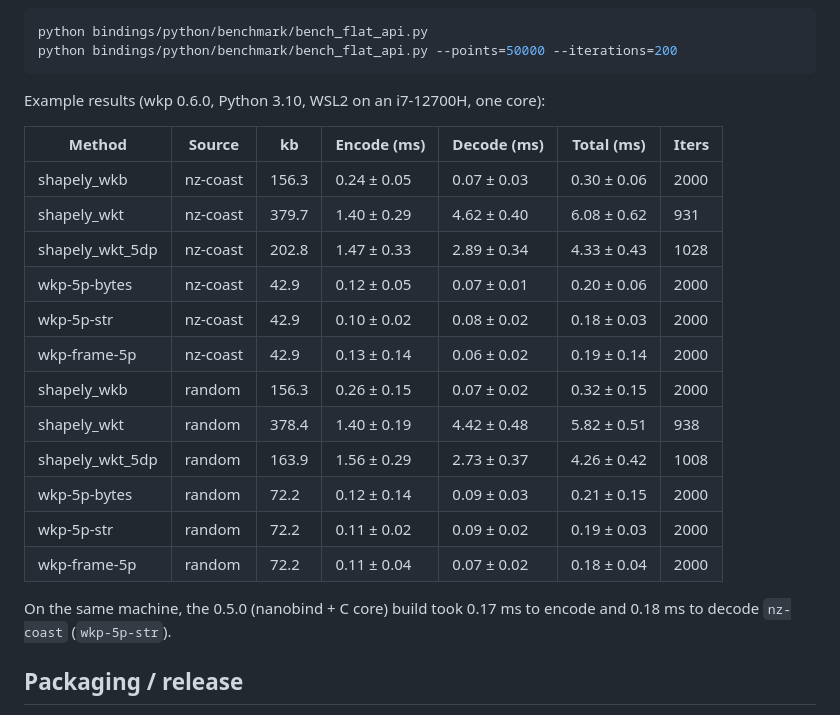
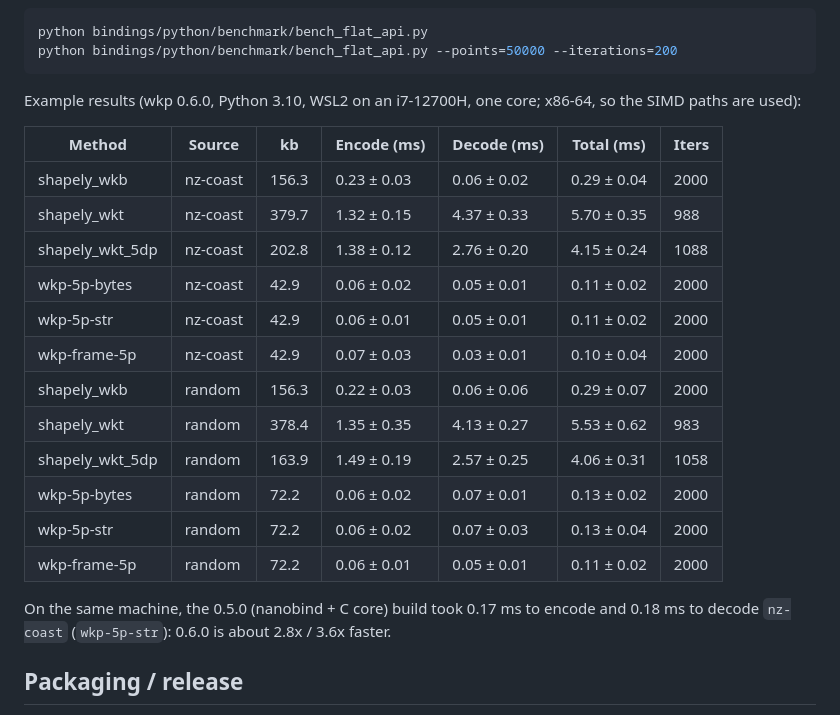
Before and after one commit to kodonnell/wkp, a Markdown page: bindings/python/README.md, the part around the change. Drawn GitHub-style.

Commit message:
docs: refresh benchmark numbers
Re-ran the README benchmark (10k-point NZ coastline, 5 dp) on the current main with the machine
quiet (load ~0.7-1.0), three runs agreeing to the table's 0.01 ms resolution. WKP now encodes in
0.06 ms and decodes in 0.05 ms (0.5.0: 0.17 / 0.18 ms; WKB: 0.23 / 0.06 ms). Updated the README
claims and footnote, the Python README table, and the CHANGELOG figure.

Co-Authored-By: Claude Opus 5.5 <noreply@anthropic.com>

````diff
--- a/bindings/python/README.md
+++ b/bindings/python/README.md
@@ -158,25 +158,26 @@ python bindings/python/benchmark/bench_flat_api.py
 python bindings/python/benchmark/bench_flat_api.py --points=50000 --iterations=200
 ```
 
-Example results (wkp 0.6.0, Python 3.10, WSL2 on an i7-12700H, one core):
+Example results (wkp 0.6.0, Python 3.10, WSL2 on an i7-12700H, one core; x86-64, so the SIMD
+paths are used):
 
 | Method          | Source   | kb    | Encode (ms) | Decode (ms) | Total (ms)  | Iters |
 | --------------- | -------- | ----- | ----------- | ----------- | ----------- | ----- |
-| shapely_wkb     | nz-coast | 156.3 | 0.24 ± 0.05 | 0.07 ± 0.03 | 0.30 ± 0.06 | 2000  |
-| shapely_wkt     | nz-coast | 379.7 | 1.40 ± 0.29 | 4.62 ± 0.40 | 6.08 ± 0.62 | 931   |
-| shapely_wkt_5dp | nz-coast | 202.8 | 1.47 ± 0.33 | 2.89 ± 0.34 | 4.33 ± 0.43 | 1028  |
-| wkp-5p-bytes    | nz-coast | 42.9  | 0.12 ± 0.05 | 0.07 ± 0.01 | 0.20 ± 0.06 | 2000  |
-| wkp-5p-str      | nz-coast | 42.9  | 0.10 ± 0.02 | 0.08 ± 0.02 | 0.18 ± 0.03 | 2000  |
-| wkp-frame-5p    | nz-coast | 42.9  | 0.13 ± 0.14 | 0.06 ± 0.02 | 0.19 ± 0.14 | 2000  |
-| shapely_wkb     | random   | 156.3 | 0.26 ± 0.15 | 0.07 ± 0.02 | 0.32 ± 0.15 | 2000  |
-| shapely_wkt     | random   | 378.4 | 1.40 ± 0.19 | 4.42 ± 0.48 | 5.82 ± 0.51 | 938   |
-| shapely_wkt_5dp | random   | 163.9 | 1.56 ± 0.29 | 2.73 ± 0.37 | 4.26 ± 0.42 | 1008  |
-| wkp-5p-bytes    | random   | 72.2  | 0.12 ± 0.14 | 0.09 ± 0.03 | 0.21 ± 0.15 | 2000  |
-| wkp-5p-str      | random   | 72.2  | 0.11 ± 0.02 | 0.09 ± 0.02 | 0.19 ± 0.03 | 2000  |
-| wkp-frame-5p    | random   | 72.2  | 0.11 ± 0.04 | 0.07 ± 0.02 | 0.18 ± 0.04 | 2000  |
+| shapely_wkb     | nz-coast | 156.3 | 0.23 ± 0.03 | 0.06 ± 0.02 | 0.29 ± 0.04 | 2000  |
+| shapely_wkt     | nz-coast | 379.7 | 1.32 ± 0.15 | 4.37 ± 0.33 | 5.70 ± 0.35 | 988   |
+| shapely_wkt_5dp | nz-coast | 202.8 | 1.38 ± 0.12 | 2.76 ± 0.20 | 4.15 ± 0.24 | 1088  |
+| wkp-5p-bytes    | nz-coast | 42.9  | 0.06 ± 0.02 | 0.05 ± 0.01 | 0.11 ± 0.02 | 2000  |
+| wkp-5p-str      | nz-coast | 42.9  | 0.06 ± 0.01 | 0.05 ± 0.01 | 0.11 ± 0.02 | 2000  |
+| wkp-frame-5p    | nz-coast | 42.9  | 0.07 ± 0.03 | 0.03 ± 0.01 | 0.10 ± 0.04 | 2000  |
+| shapely_wkb     | random   | 156.3 | 0.22 ± 0.03 | 0.06 ± 0.06 | 0.29 ± 0.07 | 2000  |
+| shapely_wkt     | random   | 378.4 | 1.35 ± 0.35 | 4.13 ± 0.27 | 5.53 ± 0.62 | 983   |
+| shapely_wkt_5dp | random   | 163.9 | 1.49 ± 0.19 | 2.57 ± 0.25 | 4.06 ± 0.31 | 1058  |
+| wkp-5p-bytes    | random   | 72.2  | 0.06 ± 0.02 | 0.07 ± 0.01 | 0.13 ± 0.02 | 2000  |
+| wkp-5p-str      | random   | 72.2  | 0.06 ± 0.02 | 0.07 ± 0.03 | 0.13 ± 0.04 | 2000  |
+| wkp-frame-5p    | random   | 72.2  | 0.06 ± 0.01 | 0.05 ± 0.01 | 0.11 ± 0.02 | 2000  |
 
 On the same machine, the 0.5.0 (nanobind + C core) build took 0.17 ms to encode and 0.18 ms to
-decode `nz-coast` (`wkp-5p-str`).
+decode `nz-coast` (`wkp-5p-str`): 0.6.0 is about 2.8x / 3.6x faster.
 
 ## Packaging / release
 
````
Also changed, not shown: CHANGELOG.md (+1 -1 lines), README.md (+3 -3 lines).
